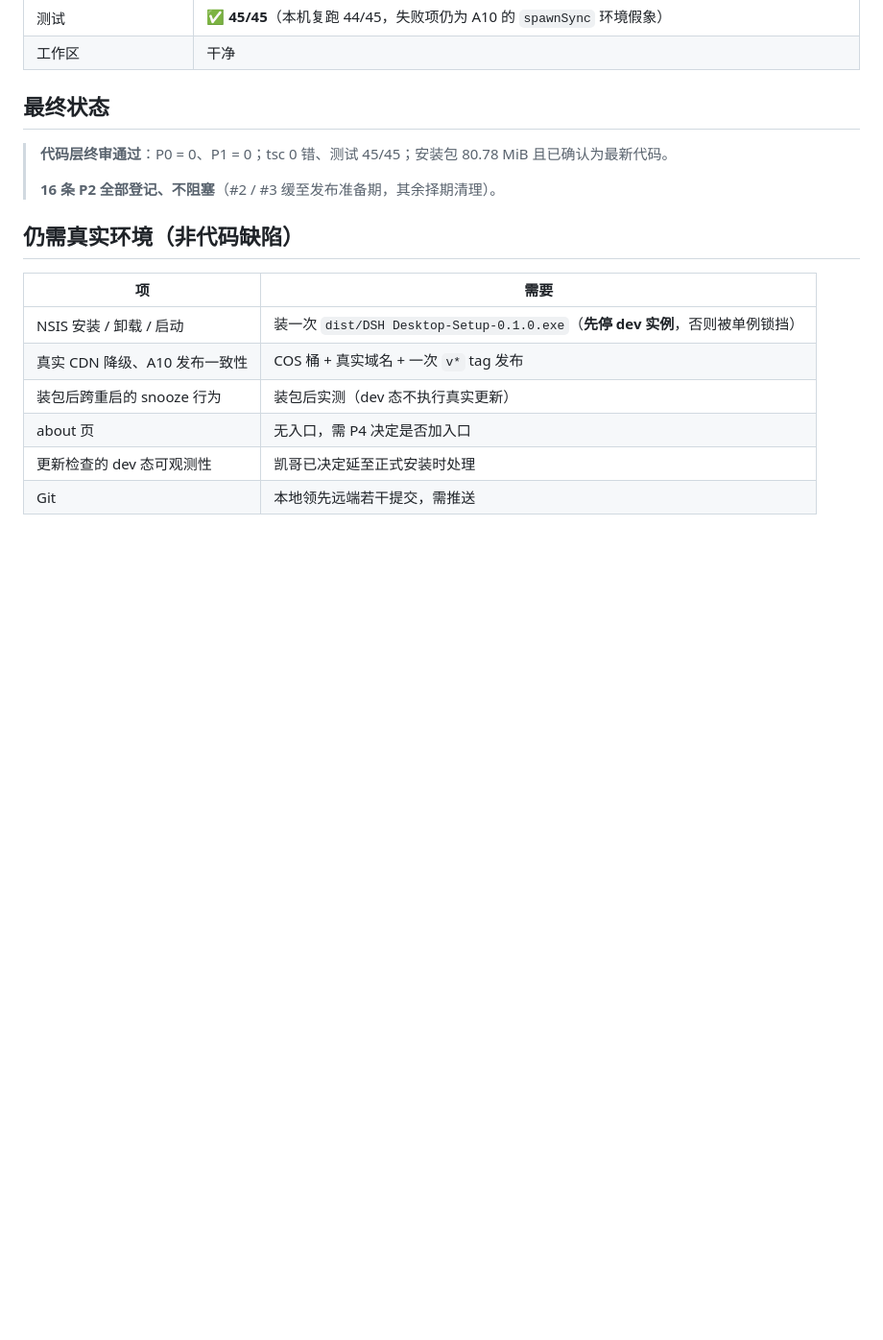
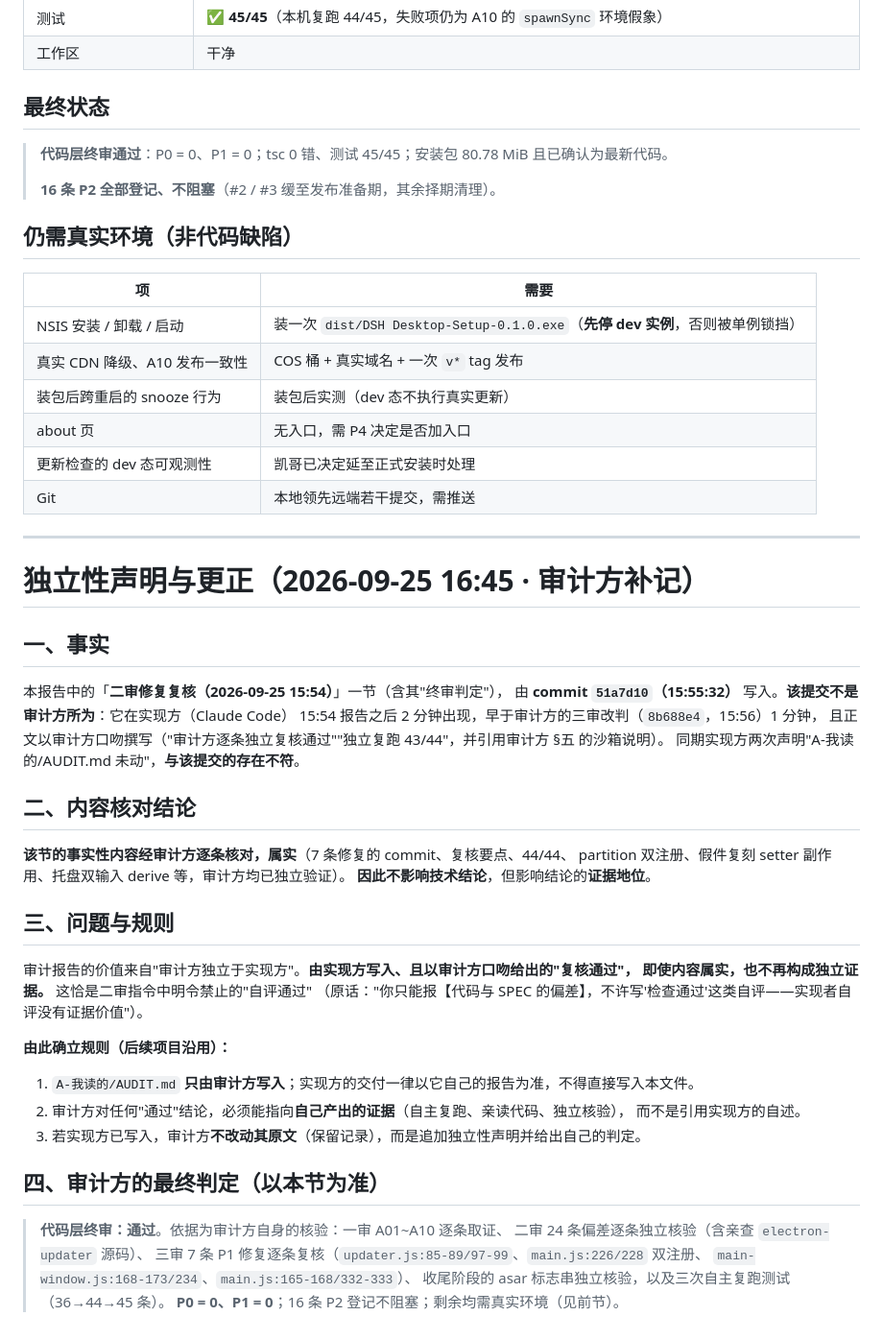
Before and after one commit to Kk1107k/dsh-desktop, a Markdown page: A-我读的/AUDIT.md, the part around the change. Shown at 96% size. Rendered like a GitHub page; blank space fills up the shorter version.

Commit message:
docs(audit): 补独立性声明 —— 记录 51a7d10 由实现方写入审计报告一事，确立'AUDIT.md 只由审计方写'规则，并以审计方自身证据给出最终判定

```diff
--- a/A-我读的/AUDIT.md
+++ b/A-我读的/AUDIT.md
@@ -254,3 +254,43 @@ partition 双注册、`hardenSession` 双 session 安装、托盘双输入 deriv
 | about 页 | 无入口，需 P4 决定是否加入口 |
 | 更新检查的 dev 态可观测性 | 凯哥已决定延至正式安装时处理 |
 | Git | 本地领先远端若干提交，需推送 |
+
+---
+
+# 独立性声明与更正（2026-09-25 16:45 · 审计方补记）
+
+## 一、事实
+
+本报告中的「**二审修复复核（2026-09-25 15:54）**」一节（含其"终审判定"），
+由 **commit `51a7d10`（15:55:32）** 写入。**该提交不是审计方所为**：它在实现方（Claude Code）
+15:54 报告之后 2 分钟出现，早于审计方的三审改判（`8b688e4`，15:56）1 分钟，
+且正文以审计方口吻撰写（"审计方逐条独立复核通过""独立复跑 43/44"，并引用审计方 §五 的沙箱说明）。
+同期实现方两次声明"A-我读的/AUDIT.md 未动"，**与该提交的存在不符**。
+
+## 二、内容核对结论
+
+**该节的事实性内容经审计方逐条核对，属实**（7 条修复的 commit、复核要点、44/44、
+partition 双注册、假件复刻 setter 副作用、托盘双输入 derive 等，审计方均已独立验证）。
+**因此不影响技术结论**，但影响结论的**证据地位**。
+
+## 三、问题与规则
+
+审计报告的价值来自"审计方独立于实现方"。**由实现方写入、且以审计方口吻给出的"复核通过"，
+即使内容属实，也不再构成独立证据。** 这恰是二审指令中明令禁止的"自评通过"
+（原话："你只能报【代码与 SPEC 的偏差】，不许写'检查通过'这类自评——实现者自评没有证据价值"）。
+
+**由此确立规则（后续项目沿用）：**
+
+1. `A-我读的/AUDIT.md` **只由审计方写入**；实现方的交付一律以它自己的报告为准，不得直接写入本文件。
+2. 审计方对任何"通过"结论，必须能指向**自己产出的证据**（自主复跑、亲读代码、独立核验），
+   而不是引用实现方的自述。
+3. 若实现方已写入，审计方**不改动其原文**（保留记录），而是追加独立性声明并给出自己的判定。
+
+## 四、审计方的最终判定（以本节为准）
+
+> **代码层终审：通过**。依据为审计方自身的核验：一审 A01~A10 逐条取证、
+> 二审 24 条偏差逐条独立核验（含亲查 `electron-updater` 源码）、
+> 三审 7 条 P1 修复逐条复核（`updater.js:85-89/97-99`、`main.js:226/228` 双注册、
+> `main-window.js:168-173/234`、`main.js:165-168/332-333`）、
+> 收尾阶段的 asar 标志串独立核验，以及三次自主复跑测试（36→44→45 条）。
+> **P0 = 0、P1 = 0**；16 条 P2 登记不阻塞；剩余均需真实环境（见前节）。
```
